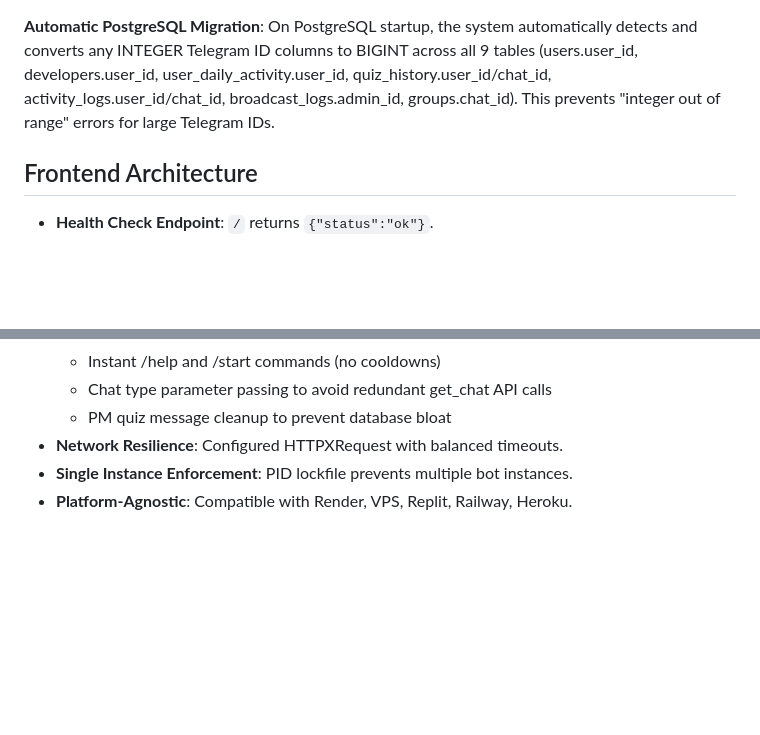
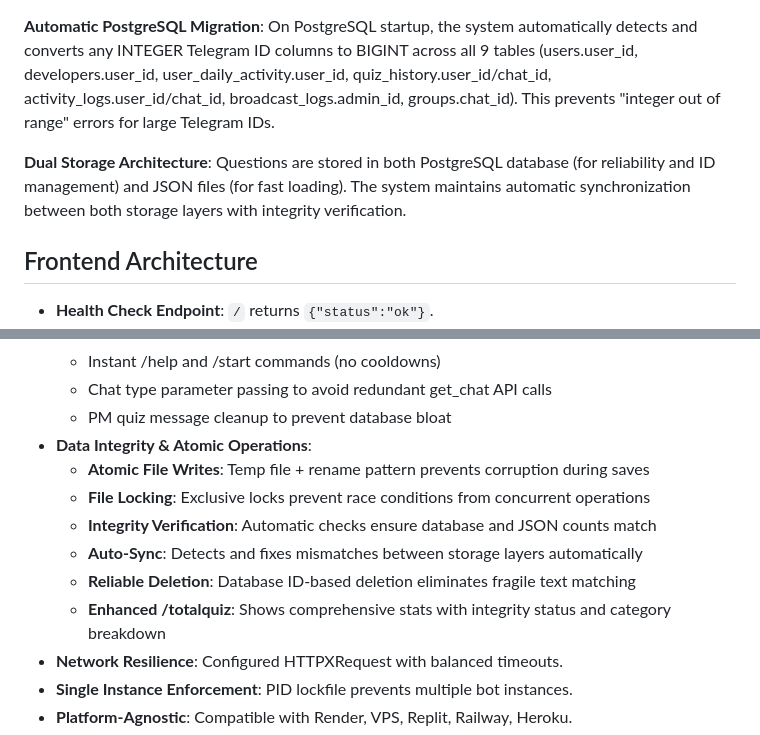
Before and after one commit to ownermood2/dream, a Markdown page: replit.md, 2 parts joined by grey strips. Rendered like a GitHub page; blank space fills up the shorter version.

Commit message:
Improve quiz management with enhanced data integrity and efficiency
Enhance quiz management by implementing atomic file operations, file locking, integrity verification between PostgreSQL and JSON storage, and improving the /totalquiz command for real-time count reflection and data consistency.

Replit-Commit-Author: Agent
Replit-Commit-Session-Id: c1e6e1fc-8b4b-406f-9545-a4a47e35617e
Replit-Commit-Checkpoint-Type: full_checkpoint
Replit-Commit-Screenshot-Url: https://storage.googleapis.com/screenshot-production-us-central1/856ff206-c56a-4b29-b1b6-bcf4d63ae3af/c1e6e1fc-8b4b-406f-9545-a4a47e35617e/kMpbRlU

```diff
--- a/replit.md
+++ b/replit.md
@@ -34,6 +34,8 @@ The system supports dual database backends with automatic detection:
 The database schema includes tables for `questions`, `users`, `developers`, `groups`, `user_daily_activity`, `quiz_history`, `activity_logs`, `performance_metrics`, `quiz_stats`, and `broadcast_logs`.
 
 **Automatic PostgreSQL Migration**: On PostgreSQL startup, the system automatically detects and converts any INTEGER Telegram ID columns to BIGINT across all 9 tables (users.user_id, developers.user_id, user_daily_activity.user_id, quiz_history.user_id/chat_id, activity_logs.user_id/chat_id, broadcast_logs.admin_id, groups.chat_id). This prevents "integer out of range" errors for large Telegram IDs.
+
+**Dual Storage Architecture**: Questions are stored in both PostgreSQL database (for reliability and ID management) and JSON files (for fast loading). The system maintains automatic synchronization between both storage layers with integrity verification.
 
 ## Frontend Architecture
 -   **Health Check Endpoint**: `/` returns `{"status":"ok"}`.
@@ -78,6 +80,13 @@ The database schema includes tables for `questions`, `users`, `developers`, `gro
     - Instant /help and /start commands (no cooldowns)
     - Chat type parameter passing to avoid redundant get_chat API calls
     - PM quiz message cleanup to prevent database bloat
+-   **Data Integrity & Atomic Operations**:
+    - **Atomic File Writes**: Temp file + rename pattern prevents corruption during saves
+    - **File Locking**: Exclusive locks prevent race conditions from concurrent operations
+    - **Integrity Verification**: Automatic checks ensure database and JSON counts match
+    - **Auto-Sync**: Detects and fixes mismatches between storage layers automatically
+    - **Reliable Deletion**: Database ID-based deletion eliminates fragile text matching
+    - **Enhanced /totalquiz**: Shows comprehensive stats with integrity status and category breakdown
 -   **Network Resilience**: Configured HTTPXRequest with balanced timeouts.
 -   **Single Instance Enforcement**: PID lockfile prevents multiple bot instances.
 -   **Platform-Agnostic**: Compatible with Render, VPS, Replit, Railway, Heroku.
```
